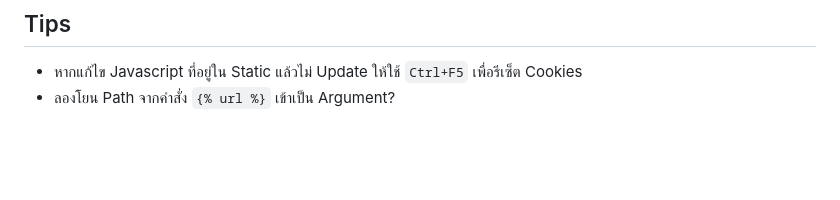
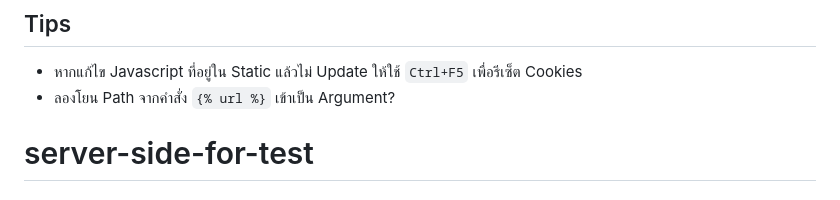
Before and after one commit to MyNNeiei/server-side-for-test, a Markdown page: README.md, the part around the change. Drawn GitHub-style; blank space fills up the shorter version.

```diff
--- a/README.md
+++ b/README.md
@@ -992,3 +992,4 @@ value|dictsort:"<Attribute>" # value=dict Attribute=attribute in dict
 ## Tips
 - หากแก้ไข Javascript ที่อยู่ใน Static แล้วไม่ Update ให้ใช้ `Ctrl+F5` เพื่อรีเซ็ต Cookies
 - ลองโยน Path จากคำสั่ง `{% url %}` เข้าเป็น Argument?
+# server-side-for-test
```
